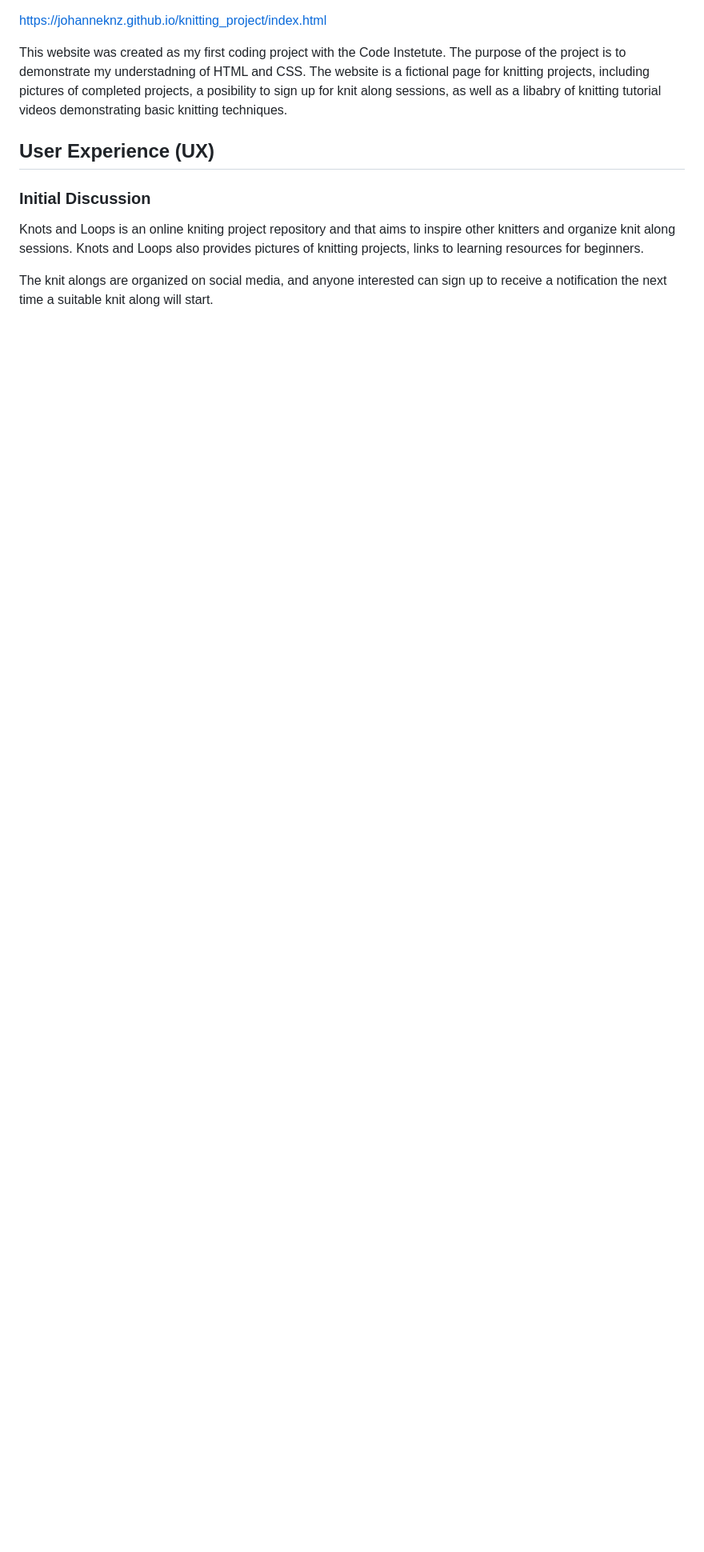
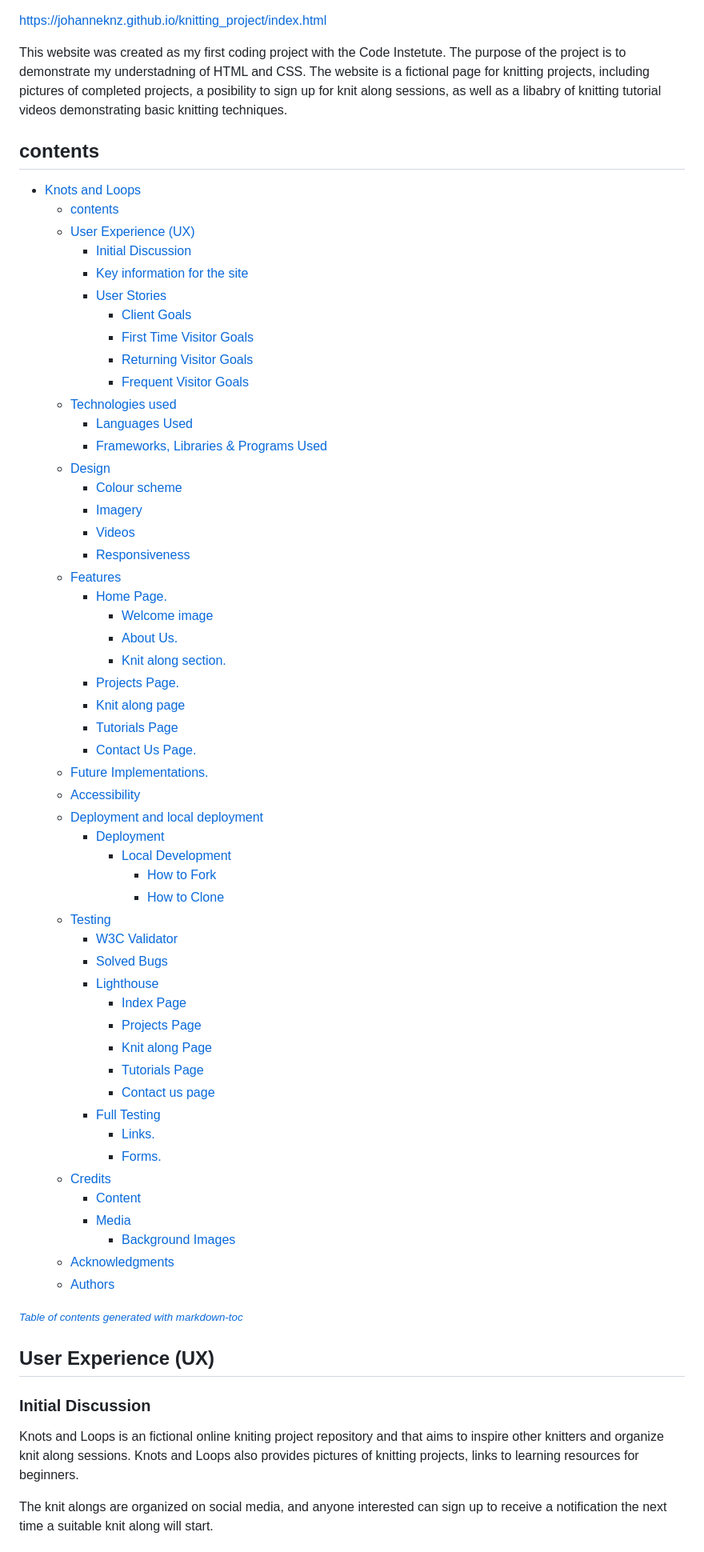
Before and after one commit to JohanneKnz/knitting_project, a Markdown page: README.md, the part around the change printed below. Shown: that part at 80% size. Drawn GitHub-style; blank space fills up the shorter version.

```diff
--- a/README.md
+++ b/README.md
@@ -3,9 +5,65 @@ https://johanneknz.github.io/knitting_project/index.html
 
 This website was created as my first coding project with the Code Instetute. The purpose of the project is to demonstrate my understadning of HTML and CSS. The website is a fictional page for knitting projects, including pictures of completed projects, a posibility to sign up for knit along sessions, as well as a libabry of knitting tutorial videos demonstrating basic knitting techniques.
 
+## contents
+- [Knots and Loops](#knots-and-loops)
+  * [contents](#contents)
+  * [User Experience (UX)](#user-experience--ux-)
+    + [Initial Discussion](#initial-discussion)
+    + [Key information for the site](#key-information-for-the-site)
+    + [User Stories](#user-stories)
+      - [Client Goals](#client-goals)
+      - [First Time Visitor Goals](#first-time-visitor-goals)
+      - [Returning Visitor Goals](#returning-visitor-goals)
+      - [Frequent Visitor Goals](#frequent-visitor-goals)
+  * [Technologies used](#technologies-used)
+    + [Languages Used](#languages-used)
+    + [Frameworks, Libraries & Programs Used](#frameworks--libraries---programs-used)
+  * [Design](#design)
+    + [Colour scheme](#colour-scheme)
+    + [Imagery](#imagery)
+    + [Videos](#videos)
+    + [Responsiveness](#responsiveness)
+  * [Features](#features)
+    + [Home Page.](#home-page)
+      - [Welcome image](#welcome-image)
+      - [About Us.](#about-us)
+      - [Knit along section.](#knit-along-section)
+    + [Projects Page.](#projects-page)
+    + [Knit along page](#knit-along-page)
+    + [Tutorials Page](#tutorials-page)
+    + [Contact Us Page.](#contact-us-page)
+  * [Future Implementations.](#future-implementations)
+  * [Accessibility](#accessibility)
+  * [Deployment and local deployment](#deployment-and-local-deployment)
+    + [Deployment](#deployment)
+      - [Local Development](#local-development)
+        * [How to Fork](#how-to-fork)
+        * [How to Clone](#how-to-clone)
+  * [Testing](#testing)
+    + [W3C Validator](#w3c-validator)
+    + [Solved Bugs](#solved-bugs)
+    + [Lighthouse](#lighthouse)
+      - [Index Page](#index-page)
+      - [Projects Page](#projects-page)
+      - [Knit along Page](#knit-along-page)
+      - [Tutorials Page](#tutorials-page-1)
+      - [Contact us page](#contact-us-page)
+    + [Full Testing](#full-testing)
+      - [Links.](#links)
+      - [Forms.](#forms)
+  * [Credits](#credits)
+    + [Content](#content)
+    + [Media](#media)
+      - [Background Images](#background-images)
+  * [Acknowledgments](#acknowledgments)
+  * [Authors](#authors)
+
+<small><i><a href='http://ecotrust-canada.github.io/markdown-toc/'>Table of contents generated with markdown-toc</a></i></small>
+
 ## User Experience (UX)
 ### Initial Discussion
-Knots and Loops is an online kniting project repository and that aims to inspire other knitters and organize knit along sessions. Knots and Loops also provides pictures of knitting projects, links to learning resources for beginners.
+Knots and Loops is an fictional online kniting project repository and that aims to inspire other knitters and organize knit along sessions. Knots and Loops also provides pictures of knitting projects, links to learning resources for beginners.
 
 The knit alongs are organized on social media, and anyone interested can sign up to receive a notification the next time a suitable knit along will start.
 
```
Also changed, not shown: other parts of README.md (+25 -4 lines), assets/images/amiresponsive.png (added), assets/images/lighthousecontactus.png (added), assets/images/lighthouseindex.png (added), assets/images/lighthouseknitalong.png (added), assets/images/lighthouseprojects.png (added), assets/images/lighthousetutorials.png (added).
